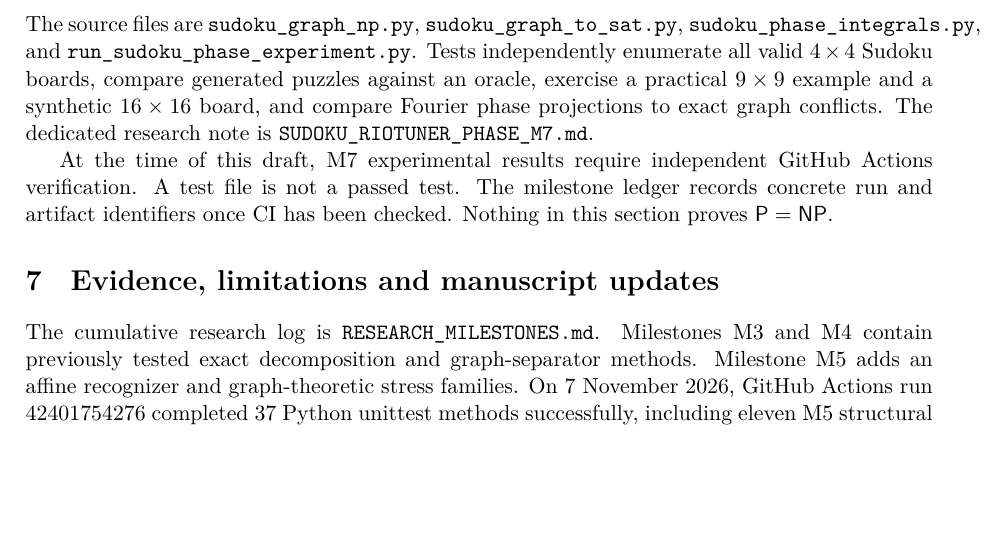
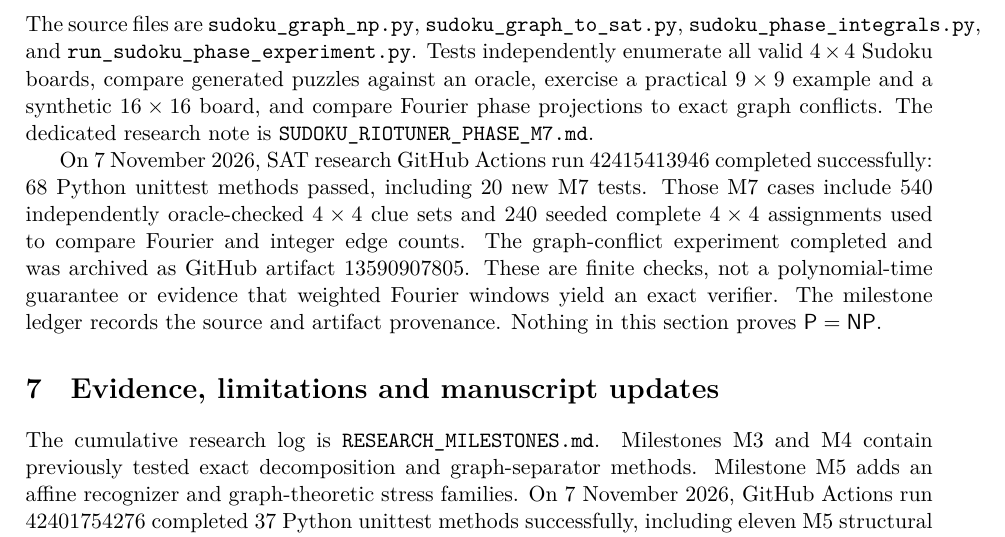
Before and after one commit to n0711/P_EQUALS_NP, a LaTeX paper (paper/structural-sat-milestones.tex): part of page 5 of 6, cut so that both start at the same text, the shorter picture padded with empty space. Compiled offline with XeLaTeX.

Commit message:
paper(M7): add verified 68-test Sudoku and Fourier-integral evidence

```diff
--- a/paper/structural-sat-milestones.tex
+++ b/paper/structural-sat-milestones.tex
@@ -313,12 +313,20 @@ phase projections to exact graph conflicts. The
 dedicated research note is
 \texttt{SUDOKU\_RIOTUNER\_PHASE\_M7.md}.
 
-At the time of this draft, M7 experimental results
-require independent GitHub Actions verification.
-A test file is not a passed test. The milestone
-ledger records concrete run and artifact identifiers
-once CI has been checked. Nothing in this section
-proves $\mathsf{P}=\mathsf{NP}$.
+On 7 November 2026, SAT research GitHub Actions
+run 42415413946 completed successfully: 68 Python
+unittest methods passed, including 20 new M7
+tests. Those M7 cases include 540 independently
+oracle-checked $4\times4$ clue sets and 240 seeded
+complete $4\times4$ assignments used to compare
+Fourier and integer edge counts. The graph-conflict
+experiment completed and was archived as GitHub
+artifact 13590907805. These are finite checks,
+not a polynomial-time guarantee or evidence that
+weighted Fourier windows yield an exact verifier.
+The milestone ledger records the source and artifact
+provenance. Nothing in this section proves
+$\mathsf{P}=\mathsf{NP}$.
 
 \section{Evidence, limitations and manuscript updates}
 The cumulative research log is
```
